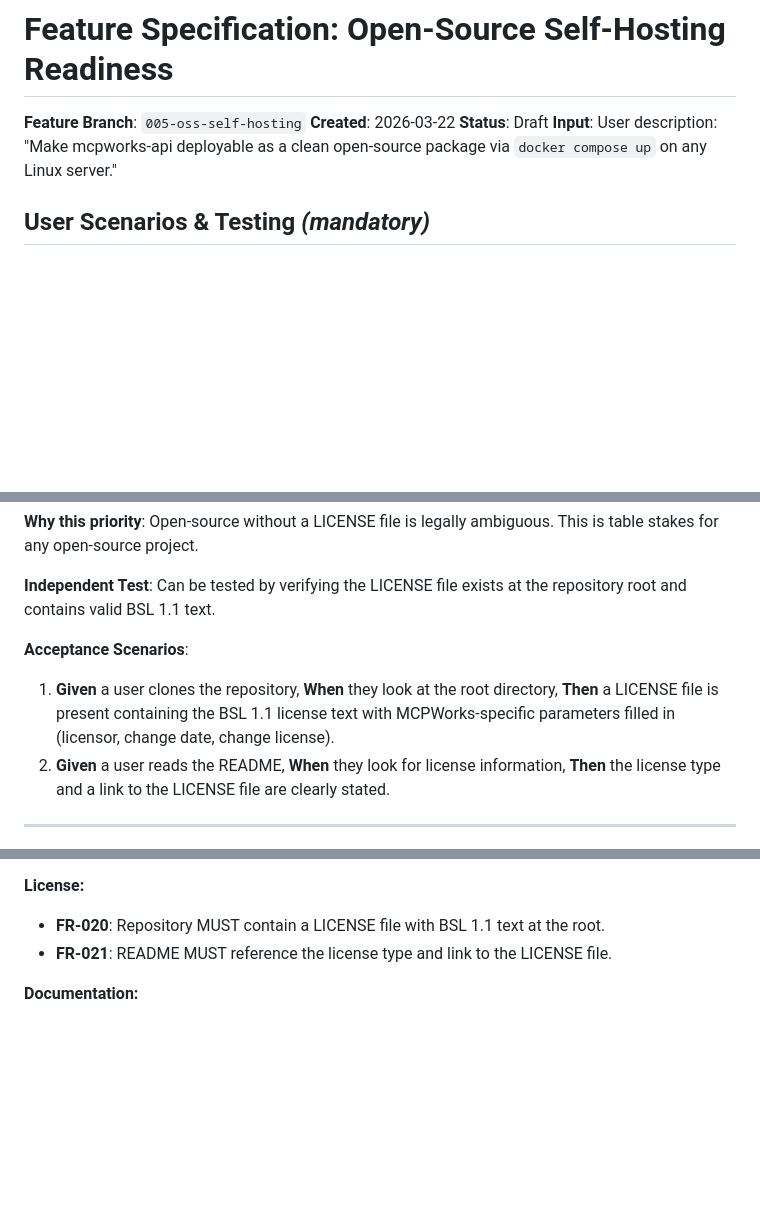
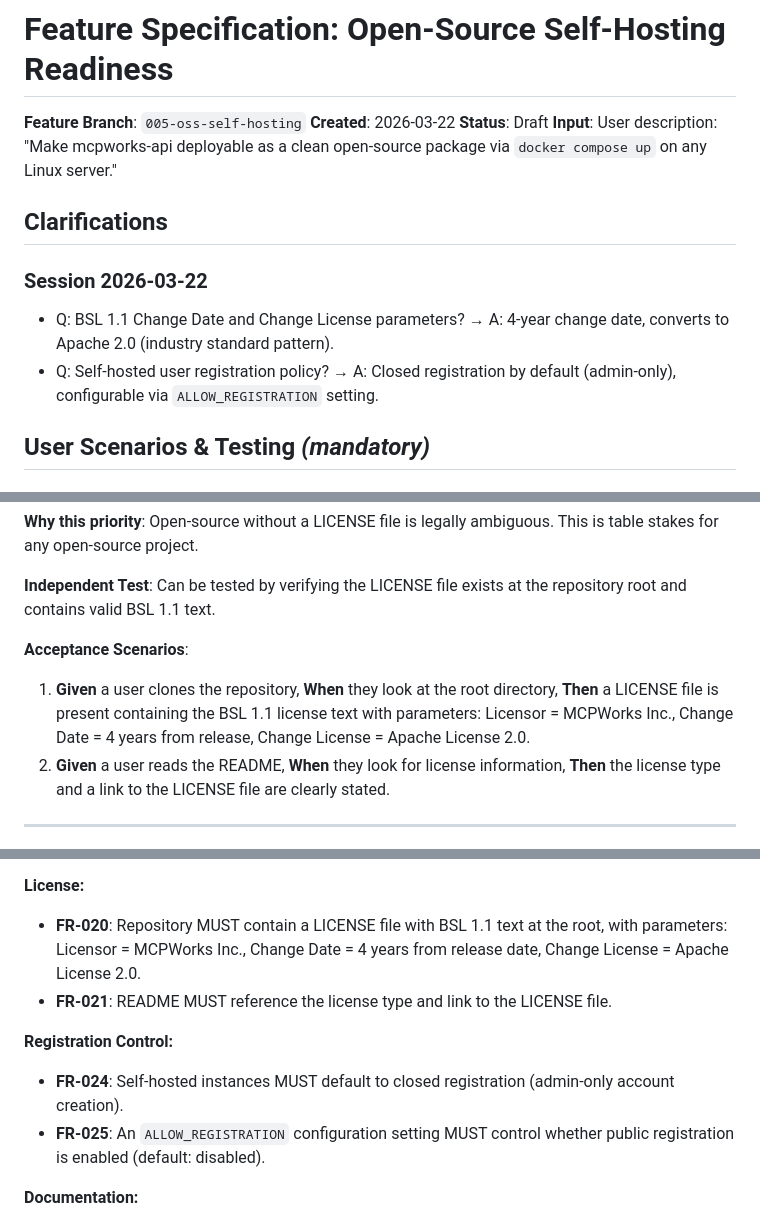
Before and after one commit to MCPWorks-Technologies-Inc/mcpworks-api, a Markdown page: specs/005-oss-self-hosting/spec.md, 3 parts joined by grey strips. Rendered like a GitHub page; blank space fills up the shorter version.

Commit message:
Clarify BSL 1.1 parameters and registration policy (005)
- BSL 1.1: 4-year change date, converts to Apache 2.0
- Self-hosted registration: closed by default (ALLOW_REGISTRATION)
- Added FR-024, FR-025 for registration control
- Updated License acceptance scenario with specific parameters
- Updated SC-005 count to 25 FRs

Co-Authored-By: Claude <noreply@anthropic.com>

```diff
--- a/specs/005-oss-self-hosting/spec.md
+++ b/specs/005-oss-self-hosting/spec.md
@@ -4,6 +4,13 @@
 **Created**: 2026-03-22
 **Status**: Draft
 **Input**: User description: "Make mcpworks-api deployable as a clean open-source package via `docker compose up` on any Linux server."
+
+## Clarifications
+
+### Session 2026-03-22
+
+- Q: BSL 1.1 Change Date and Change License parameters? → A: 4-year change date, converts to Apache 2.0 (industry standard pattern).
+- Q: Self-hosted user registration policy? → A: Closed registration by default (admin-only), configurable via `ALLOW_REGISTRATION` setting.
 
 ## User Scenarios & Testing *(mandatory)*
 
@@ -85,7 +93,7 @@ A developer evaluating the repository can immediately understand the licensing t
 
 **Acceptance Scenarios**:
 
-1. **Given** a user clones the repository, **When** they look at the root directory, **Then** a LICENSE file is present containing the BSL 1.1 license text with MCPWorks-specific parameters filled in (licensor, change date, change license).
+1. **Given** a user clones the repository, **When** they look at the root directory, **Then** a LICENSE file is present containing the BSL 1.1 license text with parameters: Licensor = MCPWorks Inc., Change Date = 4 years from release, Change License = Apache License 2.0.
 2. **Given** a user reads the README, **When** they look for license information, **Then** the license type and a link to the LICENSE file are clearly stated.
 
 ---
@@ -147,8 +155,12 @@ A system administrator who is unfamiliar with MCPWorks can follow a step-by-step
 - **FR-019**: When neither Resend nor SMTP is configured, email operations MUST fail silently (logged, not errored).
 
 **License:**
-- **FR-020**: Repository MUST contain a LICENSE file with BSL 1.1 text at the root.
+- **FR-020**: Repository MUST contain a LICENSE file with BSL 1.1 text at the root, with parameters: Licensor = MCPWorks Inc., Change Date = 4 years from release date, Change License = Apache License 2.0.
 - **FR-021**: README MUST reference the license type and link to the LICENSE file.
+
+**Registration Control:**
+- **FR-024**: Self-hosted instances MUST default to closed registration (admin-only account creation).
+- **FR-025**: An `ALLOW_REGISTRATION` configuration setting MUST control whether public registration is enabled (default: disabled).
 
 **Documentation:**
 - **FR-022**: A self-hosting guide (`docs/SELF-HOSTING.md`) MUST cover prerequisites, setup, configuration, verification, and troubleshooting.
```
Also changed, not shown: other parts of specs/005-oss-self-hosting/spec.md (+2 -1 lines).
